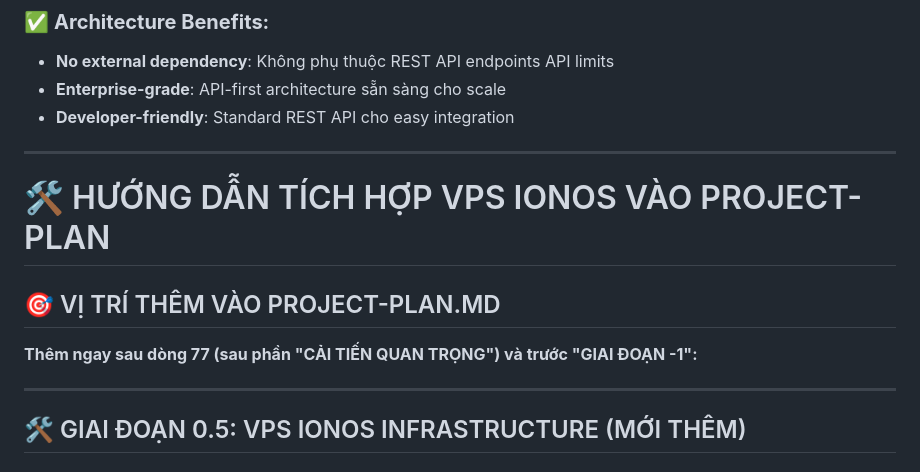
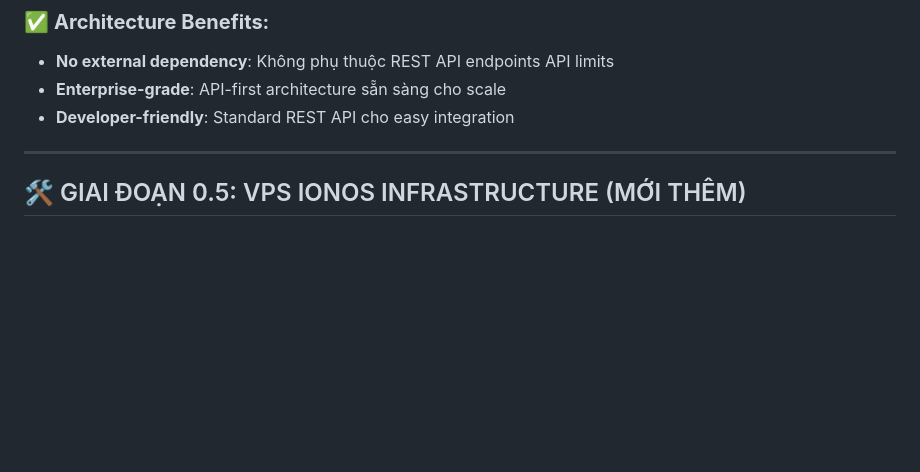
Before and after one commit to levanhaikb/vietforex-bot, a Markdown page: PROJECT-PLAN.md, the part around the change. Drawn GitHub-style; blank space fills up the shorter version.

```diff
--- a/PROJECT-PLAN.md
+++ b/PROJECT-PLAN.md
@@ -52,13 +52,6 @@
 - **No external dependency**: Không phụ thuộc REST API endpoints API limits
 - **Enterprise-grade**: API-first architecture sẵn sàng cho scale
 - **Developer-friendly**: Standard REST API cho easy integration
-
----
-# 🛠️ HƯỚNG DẪN TÍCH HỢP VPS IONOS VÀO PROJECT-PLAN
-
-## 🎯 VỊ TRÍ THÊM VÀO PROJECT-PLAN.MD
-
-**Thêm ngay sau dòng 77 (sau phần "CẢI TIẾN QUAN TRỌNG") và trước "GIAI ĐOẠN -1":**
 
 ---
 
```
